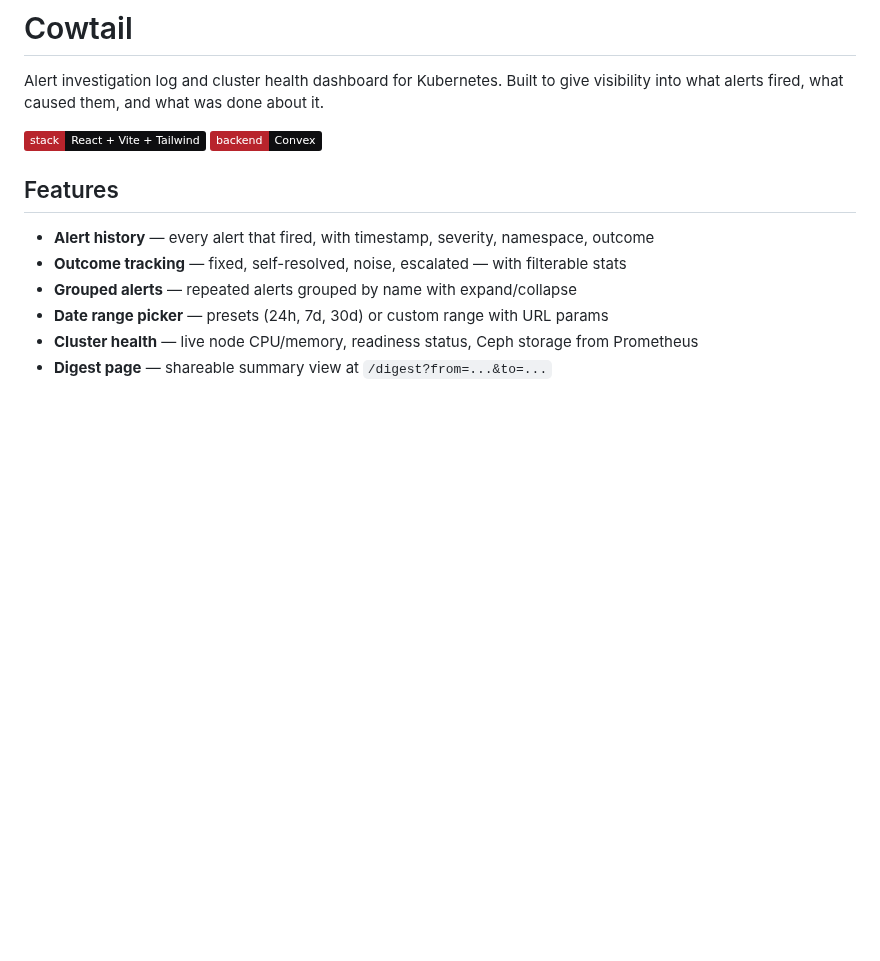
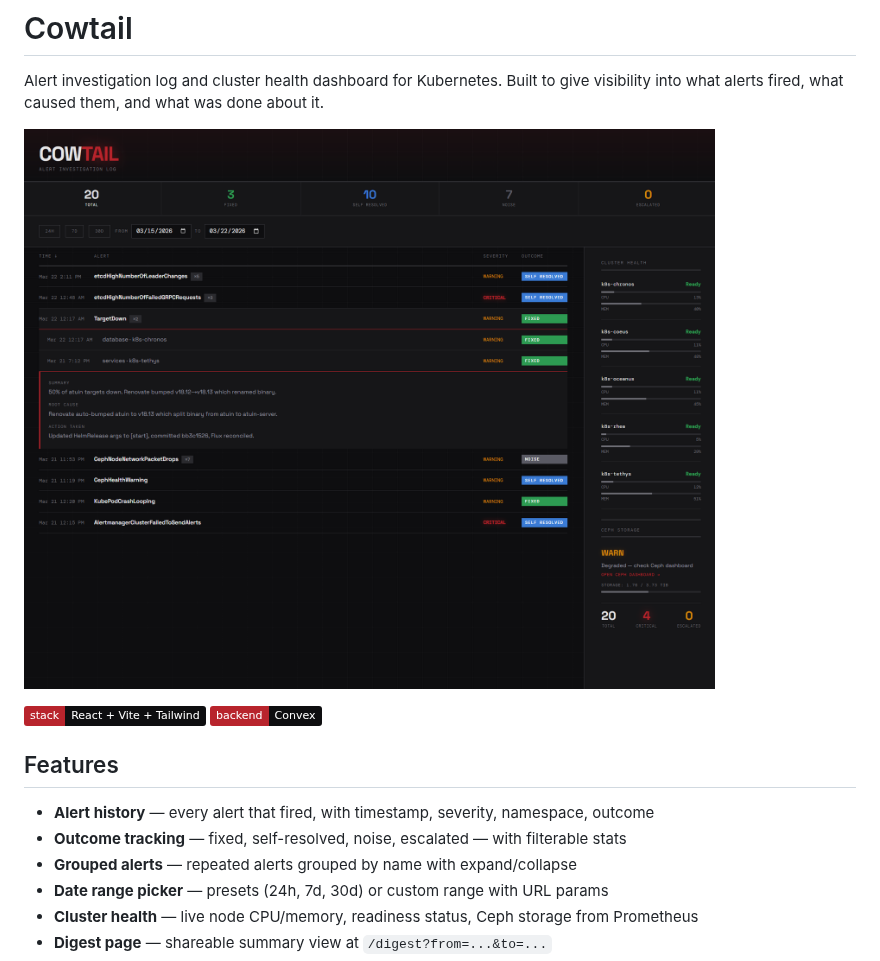
Before and after one commit to MaudeCode/cowtail, a Markdown page: README.md, the part around the change. Drawn GitHub-style; pictures changed too: cowtail.png (added); badges without logos; blank space fills up the shorter version.

Commit message:
docs: add preview screenshot to README
Co-authored-by: Kilian Tyler <kilian@kil.dev>

```diff
--- a/README.md
+++ b/README.md
@@ -1,6 +1,8 @@
 # Cowtail
 
 Alert investigation log and cluster health dashboard for Kubernetes. Built to give visibility into what alerts fired, what caused them, and what was done about it.
+
+![Preview](cowtail.png)
 
 ![Dashboard](https://img.shields.io/badge/stack-React%20%2B%20Vite%20%2B%20Tailwind-0E0E10?style=flat&labelColor=B8242C)
 ![Backend](https://img.shields.io/badge/backend-Convex-0E0E10?style=flat&labelColor=B8242C)
```
